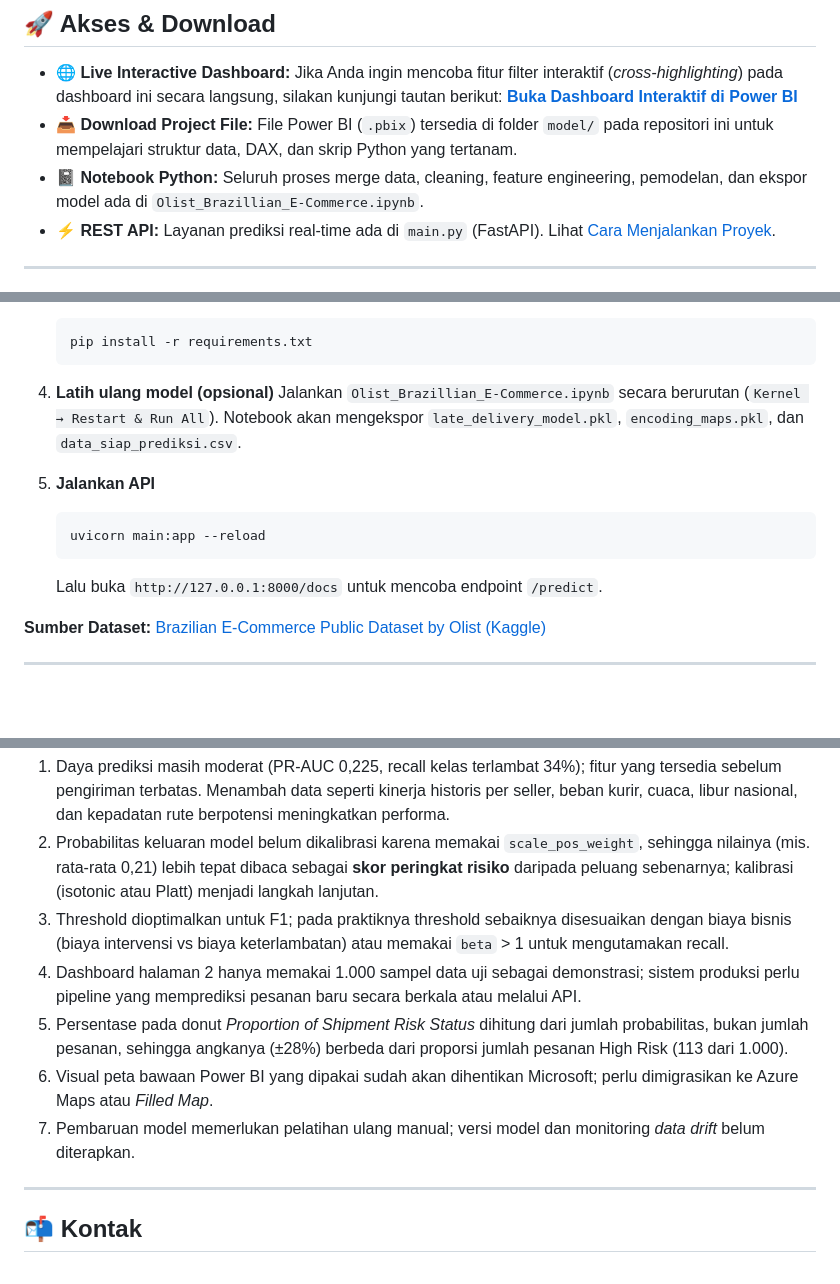
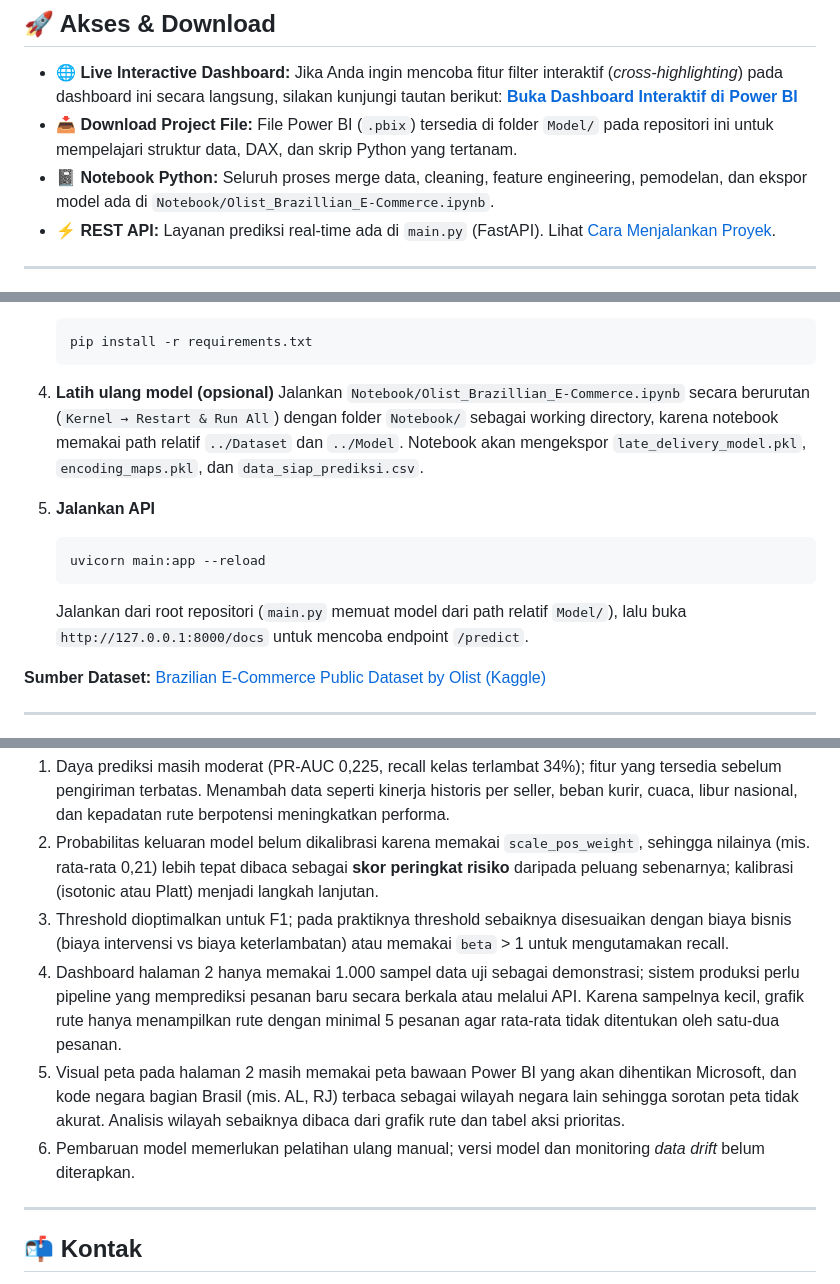
Before and after one commit to RidhoNurFauzi/Predicting-Delivery-Delay-Risks-for-Olist-Brazilian-E-Commerce, a Markdown page: README.md, 3 parts joined by grey strips. GitHub-like rendering; blank space fills up the shorter version.

````diff
--- a/README.md
+++ b/README.md
@@ -47,8 +47,8 @@ Proyek end-to-end di atas dataset <strong>Olist Brazilian E-Commerce</strong> ya
 ## 🚀 Akses & Download
 
 - 🌐 **Live Interactive Dashboard:** Jika Anda ingin mencoba fitur filter interaktif (*cross-highlighting*) pada dashboard ini secara langsung, silakan kunjungi tautan berikut: **[Buka Dashboard Interaktif di Power BI](https://app.powerbi.com/view?r=eyJrIjoiZGIyZDAyMGEtYzhiMS00ZjNmLTg2MDEtYTc4MzdmZjMyNTJlIiwidCI6ImY4NjQ5NTQ2LTdjMTctNGNhMS1iMzcyLTI4Njg4NGRlZjRhOCJ9&pageName=60fc92f7fe220b7093ed)**
-- 📥 **Download Project File:** File Power BI (`.pbix`) tersedia di folder `model/` pada repositori ini untuk mempelajari struktur data, DAX, dan skrip Python yang tertanam.
-- 📓 **Notebook Python:** Seluruh proses merge data, cleaning, feature engineering, pemodelan, dan ekspor model ada di `Olist_Brazillian_E-Commerce.ipynb`.
+- 📥 **Download Project File:** File Power BI (`.pbix`) tersedia di folder `Model/` pada repositori ini untuk mempelajari struktur data, DAX, dan skrip Python yang tertanam.
+- 📓 **Notebook Python:** Seluruh proses merge data, cleaning, feature engineering, pemodelan, dan ekspor model ada di `Notebook/Olist_Brazillian_E-Commerce.ipynb`.
 - ⚡ **REST API:** Layanan prediksi real-time ada di `main.py` (FastAPI). Lihat [Cara Menjalankan Proyek](#-cara-menjalankan-proyek).
 
 ---
@@ -344,13 +343,13 @@ Buka file `.pbix` di folder `model/` menggunakan Power BI Desktop. Pada halaman
    ```
 
 4. **Latih ulang model (opsional)**
-   Jalankan `Olist_Brazillian_E-Commerce.ipynb` secara berurutan (`Kernel → Restart & Run All`). Notebook akan mengekspor `late_delivery_model.pkl`, `encoding_maps.pkl`, dan `data_siap_prediksi.csv`.
+   Jalankan `Notebook/Olist_Brazillian_E-Commerce.ipynb` secara berurutan (`Kernel → Restart & Run All`) dengan folder `Notebook/` sebagai working directory, karena notebook memakai path relatif `../Dataset` dan `../Model`. Notebook akan mengekspor `late_delivery_model.pkl`, `encoding_maps.pkl`, dan `data_siap_prediksi.csv`.
 
 5. **Jalankan API**
    ```bash
    uvicorn main:app --reload
    ```
-   Lalu buka `http://127.0.0.1:8000/docs` untuk mencoba endpoint `/predict`.
+   Jalankan dari root repositori (`main.py` memuat model dari path relatif `Model/`), lalu buka `http://127.0.0.1:8000/docs` untuk mencoba endpoint `/predict`.
 
 **Sumber Dataset:** [Brazilian E-Commerce Public Dataset by Olist (Kaggle)](https://www.kaggle.com/datasets/olistbr/brazilian-ecommerce)
 
@@ -361,10 +360,9 @@ Buka file `.pbix` di folder `model/` menggunakan Power BI Desktop. Pada halaman
 1. Daya prediksi masih moderat (PR-AUC 0,225, recall kelas terlambat 34%); fitur yang tersedia sebelum pengiriman terbatas. Menambah data seperti kinerja historis per seller, beban kurir, cuaca, libur nasional, dan kepadatan rute berpotensi meningkatkan performa.
 2. Probabilitas keluaran model belum dikalibrasi karena memakai `scale_pos_weight`, sehingga nilainya (mis. rata-rata 0,21) lebih tepat dibaca sebagai **skor peringkat risiko** daripada peluang sebenarnya; kalibrasi (isotonic atau Platt) menjadi langkah lanjutan.
 3. Threshold dioptimalkan untuk F1; pada praktiknya threshold sebaiknya disesuaikan dengan biaya bisnis (biaya intervensi vs biaya keterlambatan) atau memakai `beta` > 1 untuk mengutamakan recall.
-4. Dashboard halaman 2 hanya memakai 1.000 sampel data uji sebagai demonstrasi; sistem produksi perlu pipeline yang memprediksi pesanan baru secara berkala atau melalui API.
-5. Persentase pada donut *Proportion of Shipment Risk Status* dihitung dari jumlah probabilitas, bukan jumlah pesanan, sehingga angkanya (±28%) berbeda dari proporsi jumlah pesanan High Risk (113 dari 1.000).
-6. Visual peta bawaan Power BI yang dipakai sudah akan dihentikan Microsoft; perlu dimigrasikan ke Azure Maps atau *Filled Map*.
-7. Pembaruan model memerlukan pelatihan ulang manual; versi model dan monitoring *data drift* belum diterapkan.
+4. Dashboard halaman 2 hanya memakai 1.000 sampel data uji sebagai demonstrasi; sistem produksi perlu pipeline yang memprediksi pesanan baru secara berkala atau melalui API. Karena sampelnya kecil, grafik rute hanya menampilkan rute dengan minimal 5 pesanan agar rata-rata tidak ditentukan oleh satu-dua pesanan.
+5. Visual peta pada halaman 2 masih memakai peta bawaan Power BI yang akan dihentikan Microsoft, dan kode negara bagian Brasil (mis. AL, RJ) terbaca sebagai wilayah negara lain sehingga sorotan peta tidak akurat. Analisis wilayah sebaiknya dibaca dari grafik rute dan tabel aksi prioritas.
+6. Pembaruan model memerlukan pelatihan ulang manual; versi model dan monitoring *data drift* belum diterapkan.
 
 ---
 
````
Also changed, not shown: other parts of README.md (+9 -10 lines), Images/Halaman_2.png, 1 other file.
